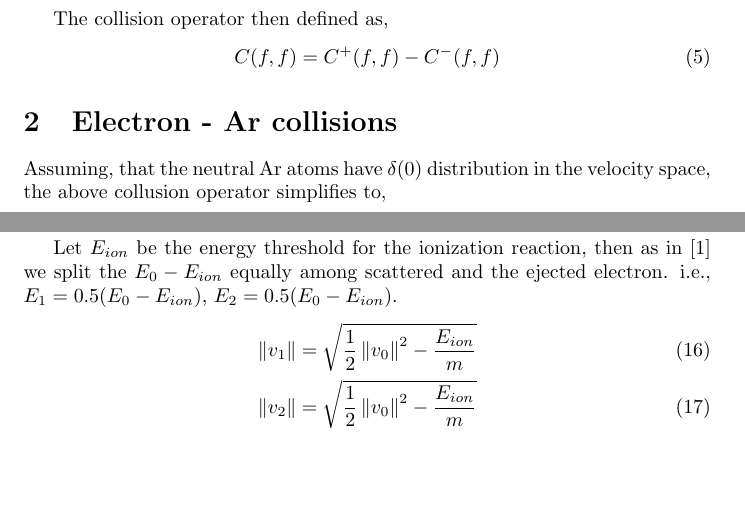
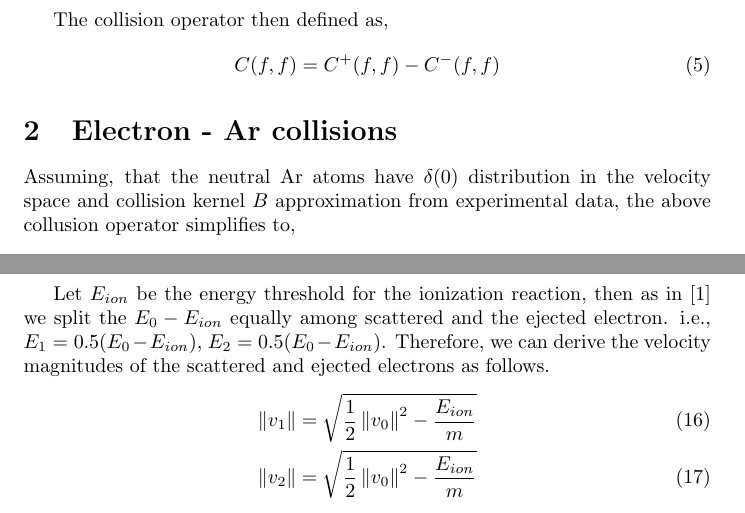
Before and after one commit to ut-padas/boltzmann, a LaTeX document (Notes/bte_notes.tex): two parts of pages 2 and 3 of 7 before the commit and two parts of pages 2 and 4 of 8 after it, joined at a grey line, cut so that both start at the same text, the shorter picture padded with empty space. Compiled offline with pdfLaTeX.

Commit message:
more minor fixes to the notes,

```diff
--- a/Notes/bte_notes.tex
+++ b/Notes/bte_notes.tex
@@ -52,7 +52,7 @@ The collision operator then defined as,
 \section{Electron - Ar collisions}
 \label{sec:col_op_torch}
 
-Assuming, that the neutral Ar atoms have $\delta(0)$ distribution in the velocity space, the above collusion operator simplifies to,
+Assuming, that the neutral Ar atoms have $\delta(0)$ distribution in the velocity space and collision kernel $B$ approximation from experimental data, the above collusion operator simplifies to,
 \begin{equation}
     C(f) = \int_{S^2} (f(v^\prime) - f(v)) \norm{v} \sigma(\norm{v},\omega) d\omega
 \end{equation}
@@ -113,7 +113,7 @@ Let $E_{exc}$ be the energy threshold to trigger an excitation reaction, then we
     C_{G2}(f) = \int_{\chi} \int_{\phi} (f(v_1) + f(v_2) - f(v_0)) \norm{v_0} \sigma_{G2}(\norm{v_0},\omega) \sin\chi d\phi d\chi
 \end{equation}
 
-Let $E_{ion}$ be the energy threshold for the ionization reaction, then as in \cite{vahedi1995monte} we split the $E_0-E_{ion}$ equally among scattered and the ejected electron. i.e., $E_1 = 0.5 (E_0-E_{ion})$, $E_2 = 0.5 (E_0-E_{ion})$.
+Let $E_{ion}$ be the energy threshold for the ionization reaction, then as in \cite{vahedi1995monte} we split the $E_0-E_{ion}$ equally among scattered and the ejected electron. i.e., $E_1 = 0.5 (E_0-E_{ion})$, $E_2 = 0.5 (E_0-E_{ion})$. Therefore, we can derive the velocity magnitudes of the scattered and ejected electrons as follows.
 \begin{align}
     \norm{v_1} &= \sqrt{\frac{1}{2}\norm{v_0}^2 - \frac{E_{ion}}{m}}\\
     \norm{v_2} &= \sqrt{\frac{1}{2}\norm{v_0}^2 - \frac{E_{ion}}{m}}
```
